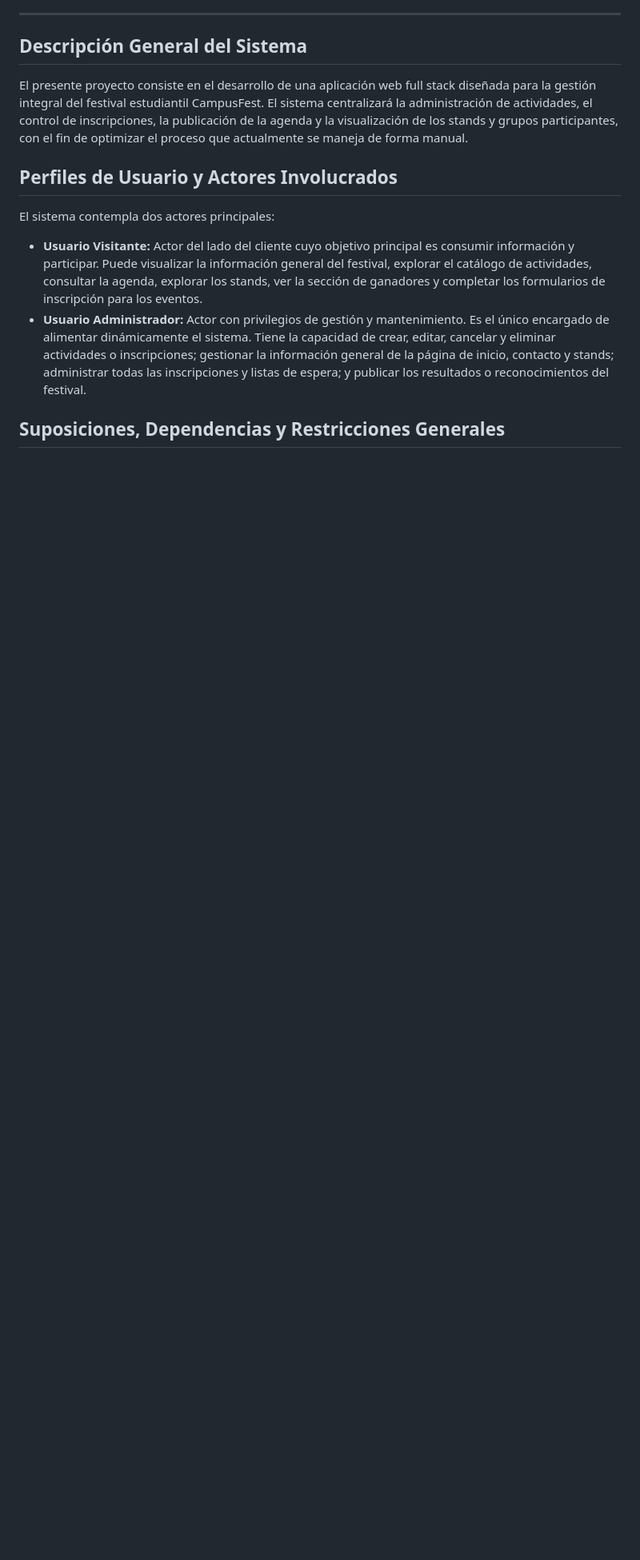
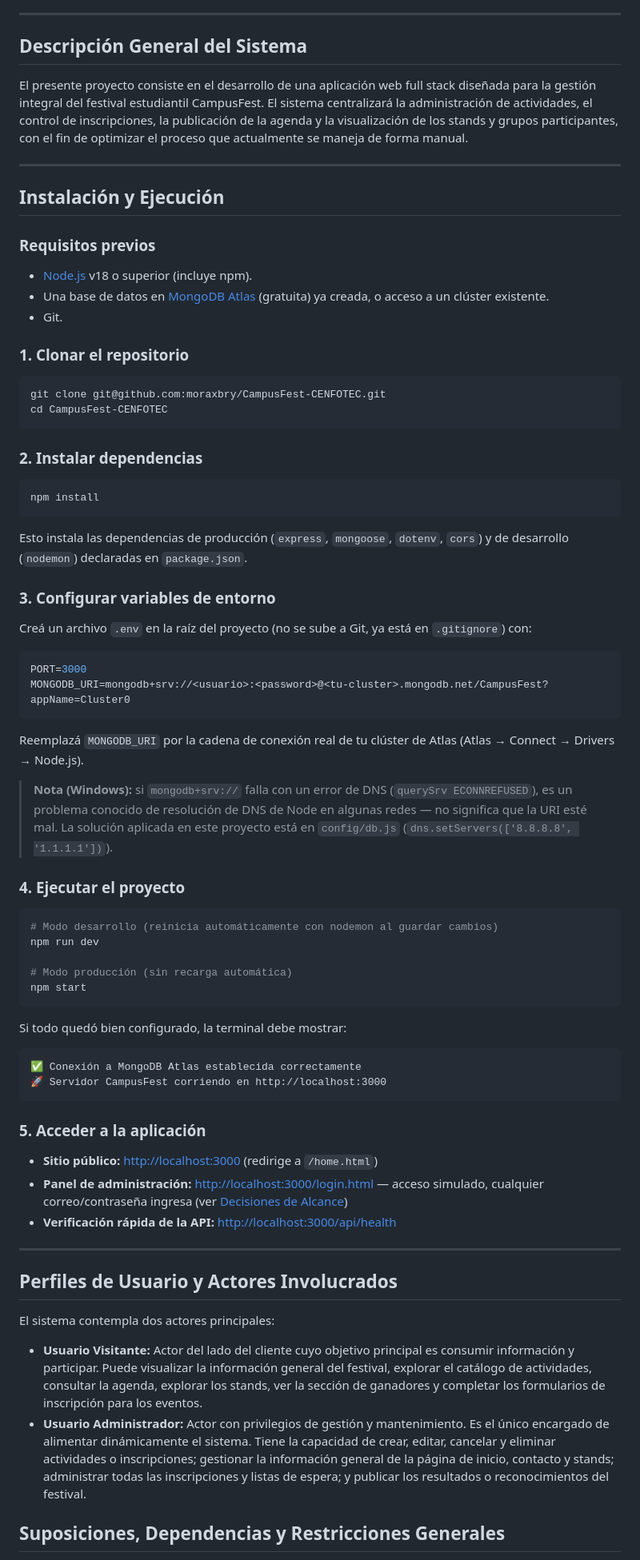
Before and after one commit to moraxbry/CampusFest-CENFOTEC, a Markdown page: README.md, the part around one of its changes. Shown at 80% size. Rendered like a GitHub page; blank space fills up the shorter version.

Commit message:
docs(readme): add installation and run instructions, fix broken docs links

````diff
--- a/README.md
+++ b/README.md
@@ -11,6 +11,69 @@ Desarrollada para "Proyecto Integrador I" de la Universidad CENFOTEC.
 ## Descripción General del Sistema
 
 El presente proyecto consiste en el desarrollo de una aplicación web full stack diseñada para la gestión integral del festival estudiantil CampusFest. El sistema centralizará la administración de actividades, el control de inscripciones, la publicación de la agenda y la visualización de los stands y grupos participantes, con el fin de optimizar el proceso que actualmente se maneja de forma manual.
+
+---
+
+## Instalación y Ejecución
+
+### Requisitos previos
+
+* [Node.js](https://nodejs.org/) v18 o superior (incluye npm).
+* Una base de datos en [MongoDB Atlas](https://www.mongodb.com/atlas) (gratuita) ya creada, o acceso a un clúster existente.
+* Git.
+
+### 1. Clonar el repositorio
+
+```bash
+git clone git@github.com:moraxbry/CampusFest-CENFOTEC.git
+cd CampusFest-CENFOTEC
+```
+
+### 2. Instalar dependencias
+
+```bash
+npm install
+```
+
+Esto instala las dependencias de producción (`express`, `mongoose`, `dotenv`, `cors`) y de desarrollo (`nodemon`) declaradas en `package.json`.
+
+### 3. Configurar variables de entorno
+
+Creá un archivo `.env` en la raíz del proyecto (no se sube a Git, ya está en `.gitignore`) con:
+
+```env
+PORT=3000
+MONGODB_URI=mongodb+srv://<usuario>:<password>@<tu-cluster>.mongodb.net/CampusFest?appName=Cluster0
+```
+
+Reemplazá `MONGODB_URI` por la cadena de conexión real de tu clúster de Atlas (Atlas → Connect → Drivers → Node.js).
+
+> **Nota (Windows):** si `mongodb+srv://` falla con un error de DNS (`querySrv ECONNREFUSED`), es un problema conocido de resolución de DNS de Node en algunas redes — no significa que la URI esté mal. La solución aplicada en este proyecto está en `config/db.js` (`dns.setServers(['8.8.8.8', '1.1.1.1'])`).
+
+### 4. Ejecutar el proyecto
+
+```bash
+# Modo desarrollo (reinicia automáticamente con nodemon al guardar cambios)
+npm run dev
+
+# Modo producción (sin recarga automática)
+npm start
+```
+
+Si todo quedó bien configurado, la terminal debe mostrar:
+
+```
+✅ Conexión a MongoDB Atlas establecida correctamente
+🚀 Servidor CampusFest corriendo en http://localhost:3000
+```
+
+### 5. Acceder a la aplicación
+
+* **Sitio público:** [http://localhost:3000](http://localhost:3000) (redirige a `/home.html`)
+* **Panel de administración:** [http://localhost:3000/login.html](http://localhost:3000/login.html) — acceso simulado, cualquier correo/contraseña ingresa (ver [Decisiones de Alcance](#decisiones-de-alcance-tomadas-durante-el-desarrollo))
+* **Verificación rápida de la API:** [http://localhost:3000/api/health](http://localhost:3000/api/health)
+
+---
 
 ## Perfiles de Usuario y Actores Involucrados
 
````
Also changed, not shown: other parts of README.md (+3 -1 lines).
